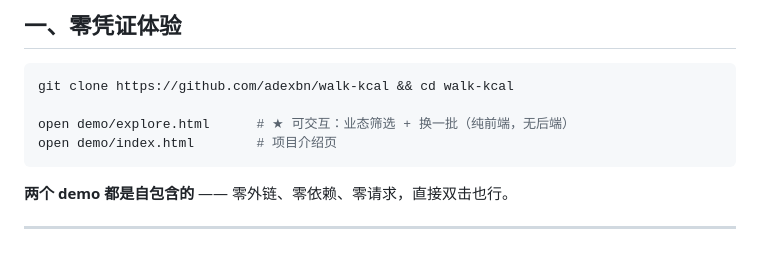
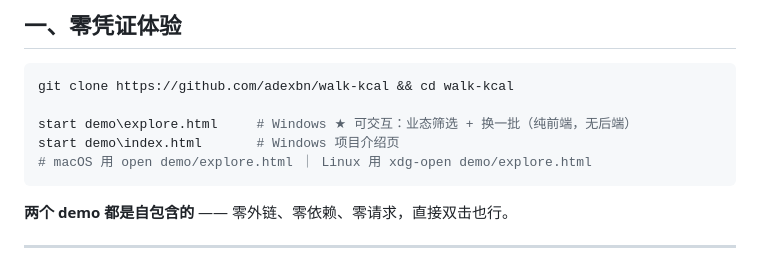
Before and after one commit to adexbn/walk-kcal, a Markdown page: docs/快速开始.md, the part around the change. GitHub-like rendering.

````diff
--- a/docs/快速开始.md
+++ b/docs/快速开始.md
@@ -20,8 +20,9 @@
 ```bash
 git clone https://github.com/adexbn/walk-kcal && cd walk-kcal
 
-open demo/explore.html      # ★ 可交互：业态筛选 + 换一批（纯前端，无后端）
-open demo/index.html        # 项目介绍页
+start demo\explore.html     # Windows ★ 可交互：业态筛选 + 换一批（纯前端，无后端）
+start demo\index.html       # Windows 项目介绍页
+# macOS 用 open demo/explore.html ｜ Linux 用 xdg-open demo/explore.html
 ```
 
 **两个 demo 都是自包含的** —— 零外链、零依赖、零请求，直接双击也行。
````
Also changed, not shown: README.md (+9 -2 lines).
